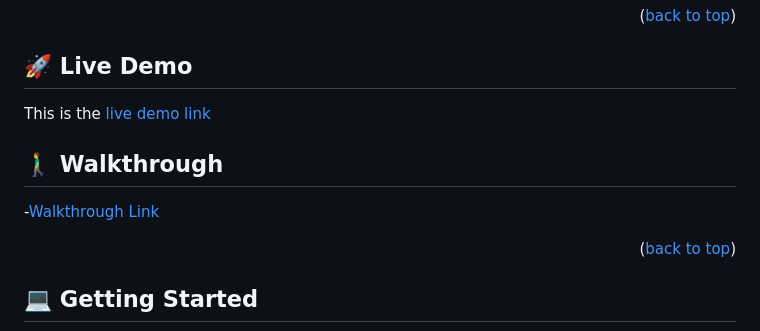
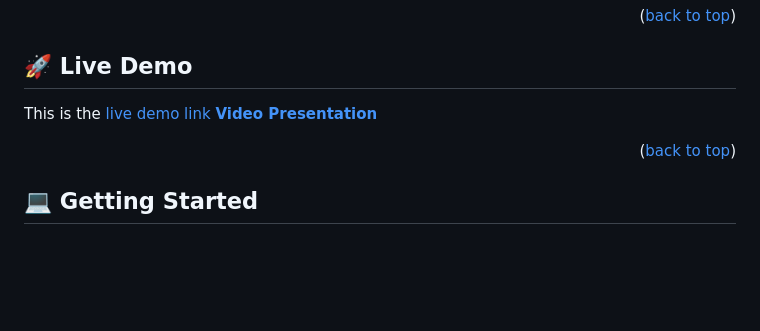
Before and after one commit to firstpj/capstone-project, a Markdown page: README.md, the part around the change. Drawn GitHub-style; blank space fills up the shorter version.

```diff
--- a/README.md
+++ b/README.md
@@ -57,12 +57,7 @@
 ## 🚀 Live Demo <a name="live-demo"></a>
 
 This is the [live demo link](https://firstpj.github.io/capstone-project/)
-
-
-## 🚶‍♂️ Walkthrough <a name="walkthrough"></a>
-
--[Walkthrough Link](https://https://https://www.loom.com/share/a6cf61fe03ec49d7b36bfeaacece8bac)
-
+ **[Video Presentation](https://www.loom.com/share/a6cf61fe03ec49d7b36bfeaacece8bac)**
 
 <p align="right">(<a href="#readme-top">back to top</a>)</p>
 
```
